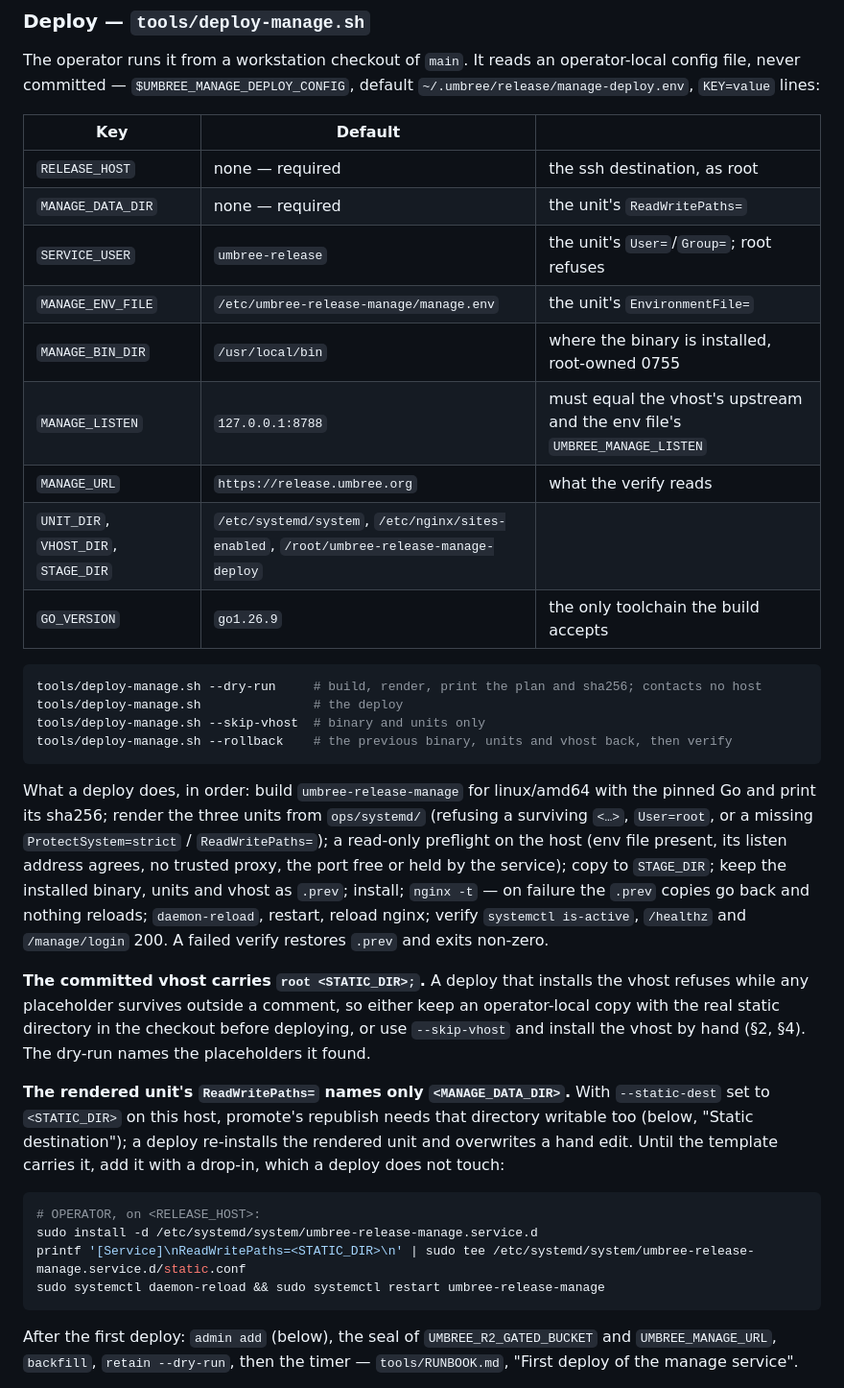
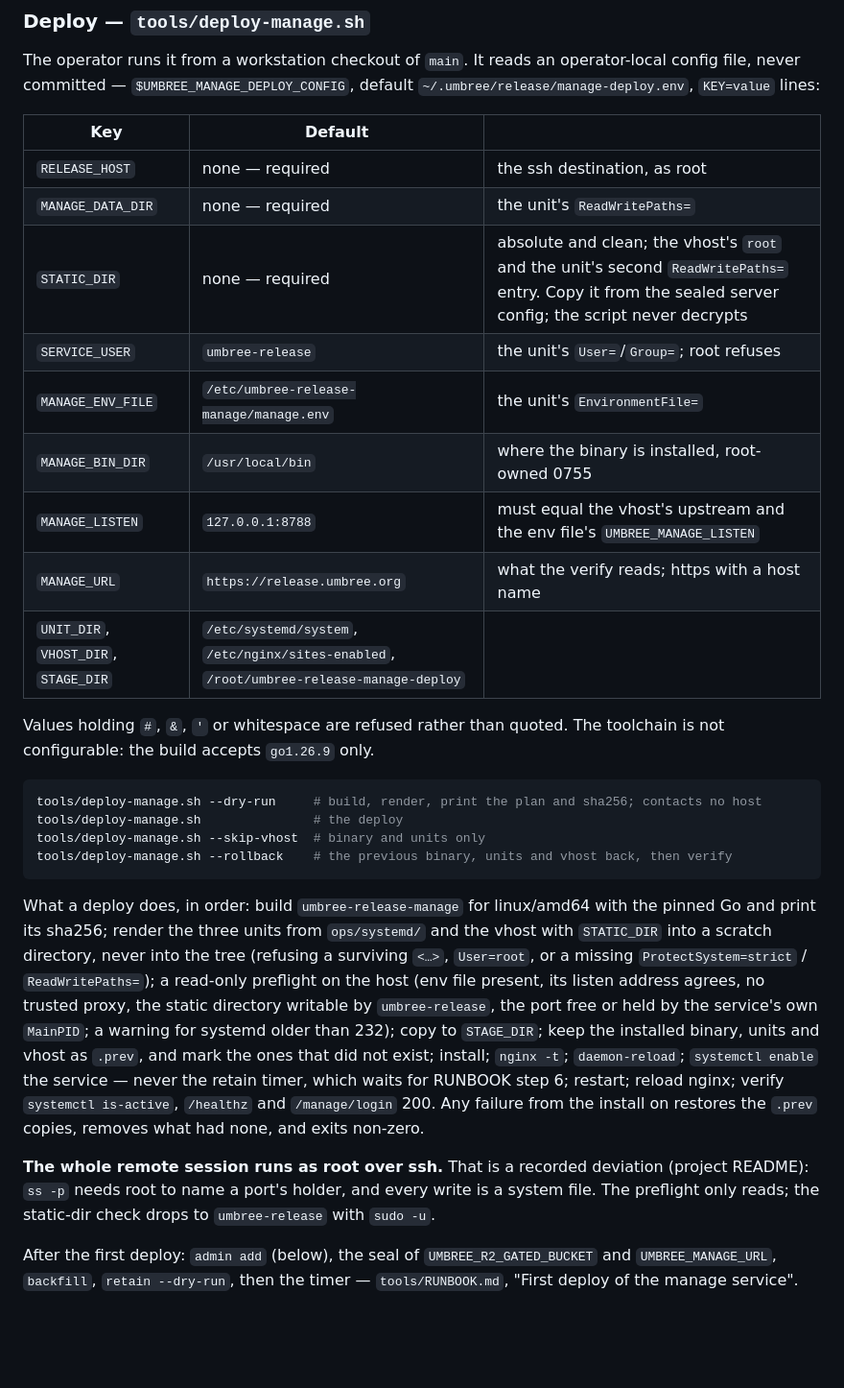
Before and after one commit to umbree-git/release, a Markdown page: ops/README.md, the part around one of its changes. Shown at 96% size. GitHub-like rendering; blank space fills up the shorter version.

Commit message:
Document STATIC_DIR, the enable and the root session for the manage deploy
Withdraws the ReadWritePaths drop-in now that the template carries the
static dir.

````diff
--- a/ops/README.md
+++ b/ops/README.md
@@ -172,13 +180,16 @@ operator-local config file, never committed —
 |---|---|---|
 | `RELEASE_HOST` | none — required | the ssh destination, as root |
 | `MANAGE_DATA_DIR` | none — required | the unit's `ReadWritePaths=` |
+| `STATIC_DIR` | none — required | absolute and clean; the vhost's `root` and the unit's second `ReadWritePaths=` entry. Copy it from the sealed server config; the script never decrypts |
 | `SERVICE_USER` | `umbree-release` | the unit's `User=`/`Group=`; root refuses |
 | `MANAGE_ENV_FILE` | `/etc/umbree-release-manage/manage.env` | the unit's `EnvironmentFile=` |
 | `MANAGE_BIN_DIR` | `/usr/local/bin` | where the binary is installed, root-owned 0755 |
 | `MANAGE_LISTEN` | `127.0.0.1:8788` | must equal the vhost's upstream and the env file's `UMBREE_MANAGE_LISTEN` |
-| `MANAGE_URL` | `https://release.umbree.org` | what the verify reads |
+| `MANAGE_URL` | `https://release.umbree.org` | what the verify reads; https with a host name |
 | `UNIT_DIR`, `VHOST_DIR`, `STAGE_DIR` | `/etc/systemd/system`, `/etc/nginx/sites-enabled`, `/root/umbree-release-manage-deploy` | |
-| `GO_VERSION` | `go1.26.9` | the only toolchain the build accepts |
+
+Values holding `#`, `&`, `'` or whitespace are refused rather than quoted. The
+toolchain is not configurable: the build accepts `go1.26.9` only.
 
 ```sh
 tools/deploy-manage.sh --dry-run     # build, render, print the plan and sha256; contacts no host
@@ -189,33 +200,22 @@ tools/deploy-manage.sh --rollback    # the previous binary, units and vhost back
 
 What a deploy does, in order: build `umbree-release-manage` for linux/amd64 with
 the pinned Go and print its sha256; render the three units from `ops/systemd/`
+and the vhost with `STATIC_DIR` into a scratch directory, never into the tree
 (refusing a surviving `<…>`, `User=root`, or a missing `ProtectSystem=strict` /
 `ReadWritePaths=`); a read-only preflight on the host (env file present, its
-listen address agrees, no trusted proxy, the port free or held by the service);
-copy to `STAGE_DIR`; keep the installed binary, units and vhost as `.prev`;
-install; `nginx -t` — on failure the `.prev` copies go back and nothing reloads;
-`daemon-reload`, restart, reload nginx; verify `systemctl is-active`,
-`/healthz` and `/manage/login` 200. A failed verify restores `.prev` and exits
-non-zero.
+listen address agrees, no trusted proxy, the static directory writable by
+`umbree-release`, the port free or held by the service's own `MainPID`; a
+warning for systemd older than 232); copy to `STAGE_DIR`; keep the installed
+binary, units and vhost as `.prev`, and mark the ones that did not exist; install;
+`nginx -t`; `daemon-reload`; `systemctl enable` the service — never the retain
+timer, which waits for RUNBOOK step 6; restart; reload nginx; verify
+`systemctl is-active`, `/healthz` and `/manage/login` 200. Any failure from the
+install on restores the `.prev` copies, removes what had none, and exits non-zero.
 
-**The committed vhost carries `root <STATIC_DIR>;`.** A deploy that installs the
-vhost refuses while any placeholder survives outside a comment, so either keep
-an operator-local copy with the real static directory in the checkout before
-deploying, or use `--skip-vhost` and install the vhost by hand (§2, §4). The
-dry-run names the placeholders it found.
-
-**The rendered unit's `ReadWritePaths=` names only `<MANAGE_DATA_DIR>`.** With
-`--static-dest` set to `<STATIC_DIR>` on this host, promote's republish needs that
-directory writable too (below, "Static destination"); a deploy re-installs the
-rendered unit and overwrites a hand edit. Until the template carries it, add it
-with a drop-in, which a deploy does not touch:
-
-```sh
-# OPERATOR, on <RELEASE_HOST>:
-sudo install -d /etc/systemd/system/umbree-release-manage.service.d
-printf '[Service]\nReadWritePaths=<STATIC_DIR>\n' | sudo tee /etc/systemd/system/umbree-release-manage.service.d/static.conf
-sudo systemctl daemon-reload && sudo systemctl restart umbree-release-manage
-```
+**The whole remote session runs as root over ssh.** That is a recorded deviation
+(project README): `ss -p` needs root to name a port's holder, and every write is
+a system file. The preflight only reads; the static-dir check drops to
+`umbree-release` with `sudo -u`.
 
 After the first deploy: `admin add` (below), the seal of `UMBREE_R2_GATED_BUCKET`
 and `UMBREE_MANAGE_URL`, `backfill`, `retain --dry-run`, then the timer —
````
Also changed, not shown: other parts of ops/README.md (+8 -0 lines), tools/RUNBOOK.md (+4 -3 lines).
